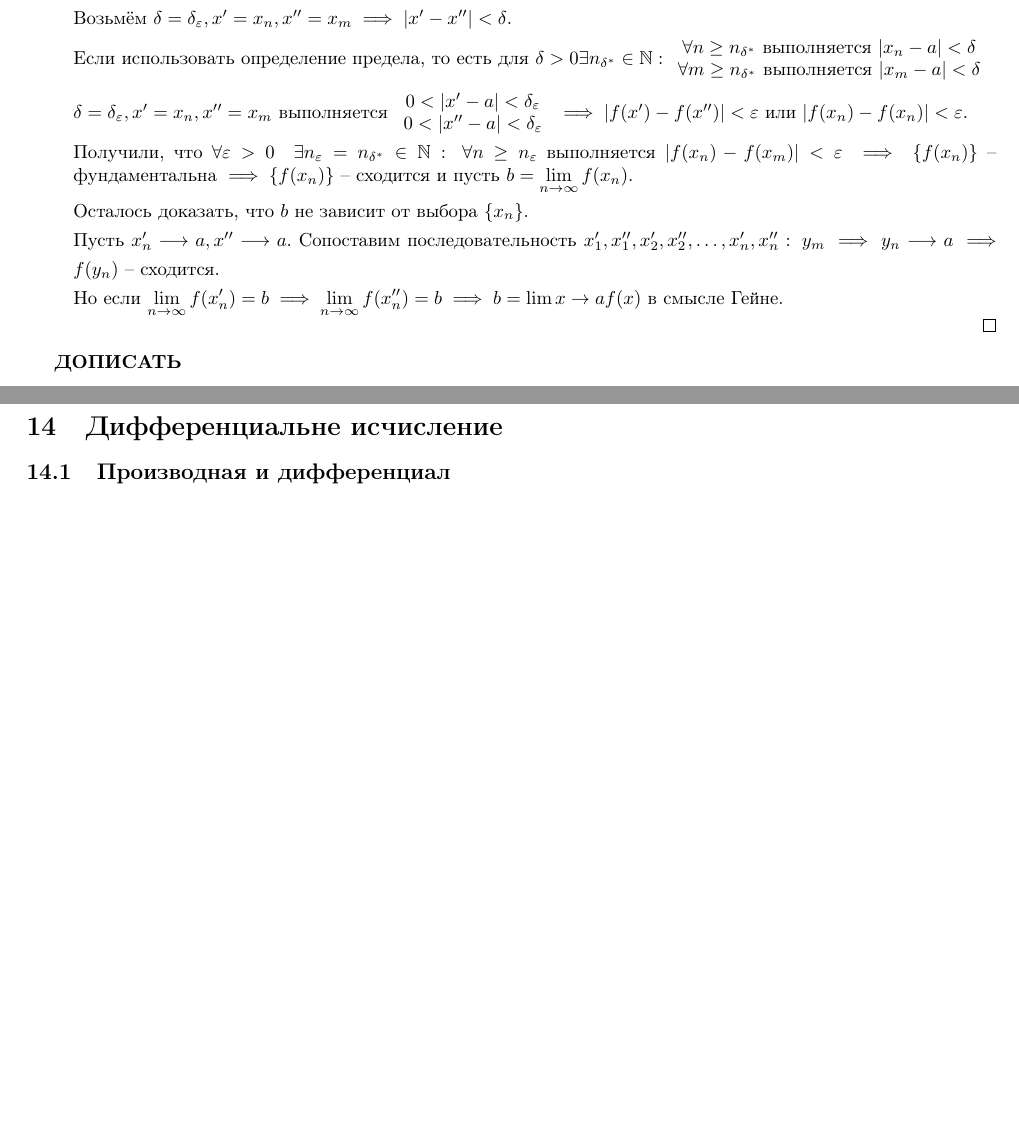
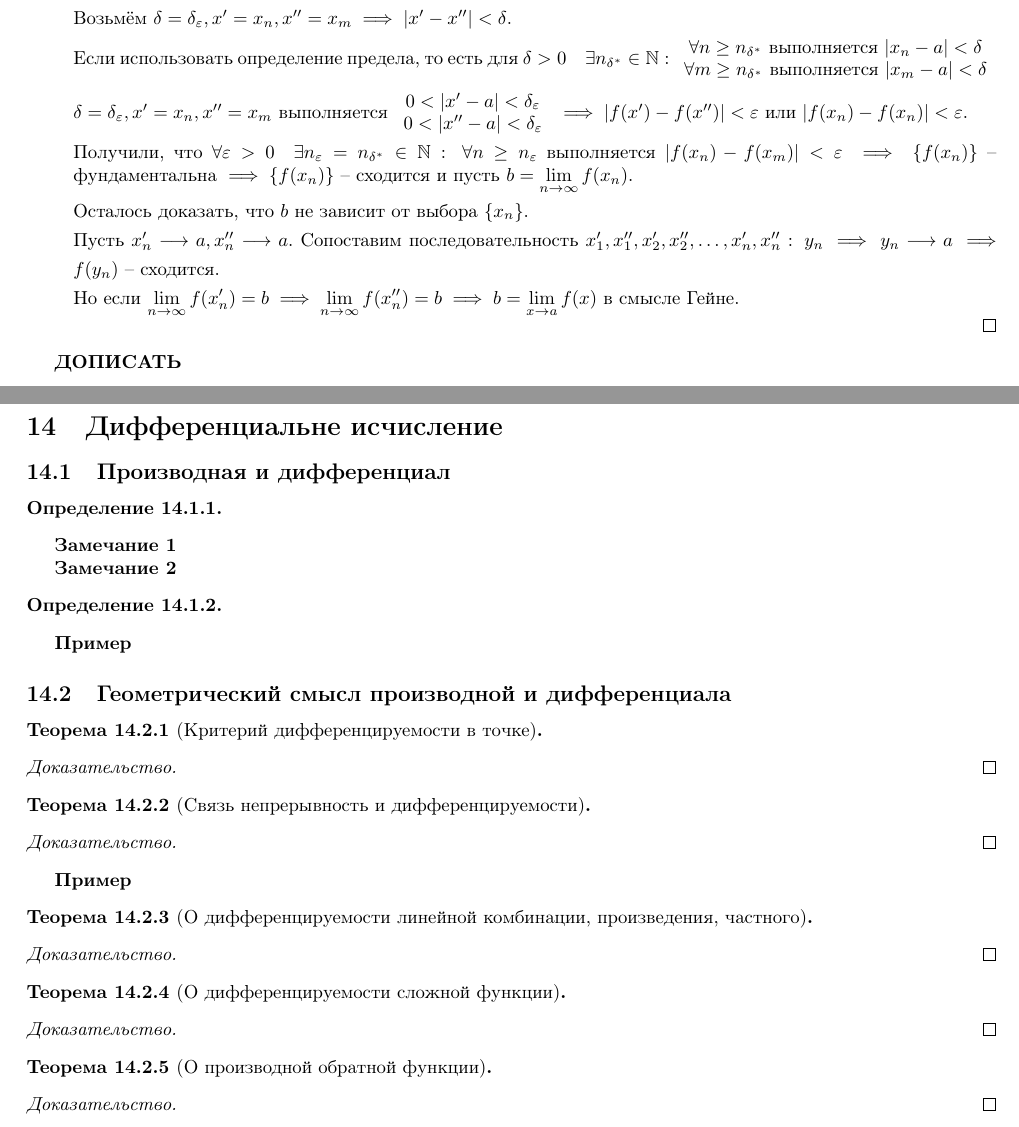
Before and after one commit to vasthecat/Uni-Documents, a LaTeX document (matan/matan.tex): two parts of pages 17 and 21 of 21, joined at a grey line, cut so that both start at the same text, the shorter picture padded with empty space. Compiled offline with pdfLaTeX.

Commit message:
Матан: исправлены ошибки в Теореме "Критерий Коши предела функции в точке", добавлен шаблон раздела "Дифференциальное исчисление"

```diff
--- a/matan/matan.tex
+++ b/matan/matan.tex
@@ -1574,7 +1574,7 @@ $n_\varepsilon \in \mathbb{N}: n_\varepsilon > \frac{1}{\sqrt{\varepsilon^3}}$,
 
             Возьмём $\delta = \delta_\eps, x' = x_n, x'' = x_m \implies | x' - x'' | < \delta$.
 
-            Если использовать определение предела, то есть для $\delta > 0 \exists n_{\delta^*} \in \N:
+            Если использовать определение предела, то есть для $\delta > 0 \quad \exists n_{\delta^*} \in \N:
             \begin{array}{c}
                 \forall n \ge n_{\delta^*} \text{ выполняется } | x_n - a | < \delta \\
                 \forall m \ge n_{\delta^*} \text{ выполняется } | x_m - a | < \delta
@@ -1594,11 +1594,11 @@ $n_\varepsilon \in \mathbb{N}: n_\varepsilon > \frac{1}{\sqrt{\varepsilon^3}}$,
 
             Осталось доказать, что $b$ не зависит от выбора $\{ x_n \}$.
 
-            Пусть $x'_n \approach{} a, x'' \approach{} a$. Сопоставим последовательность
-            $x'_1, x''_1, x'_2, x''_2, \dots, x'_n, x''_n: \: y_m \implies y_n \approach{} a
+            Пусть $x'_n \approach{} a, x_n'' \approach{} a$. Сопоставим последовательность
+            $x'_1, x''_1, x'_2, x''_2, \dots, x'_n, x''_n: \: y_n \implies y_n \approach{} a
             \implies f(y_n)$ -- сходится.
 
-            Но если $\dslimn f(x'_n) = b \implies \dslimn f(x''_n) = b \implies b = \dslim{x \to a} f(x)$
+            Но если $\dslimn f(x'_n) = b \implies \dslimn f(x''_n) = b \implies b = \dslim_{x \to a} f(x)$
             в смысле Гейне.
     \end{enumerate}
 \end{proof}
@@ -1969,4 +1969,57 @@ $\underbrace{|f(x') - f(x'')|}_2 \ge \underbrace{\eps_0}_\frac{1}{10} \implies \
 
 \subsection{Производная и дифференциал}
 
+\begin{definition}
+
+\end{definition}
+
+\textbf{Замечание 1}
+
+\textbf{Замечание 2}
+
+\begin{definition}
+
+\end{definition}
+
+\textbf{Пример}
+
+\subsection{Геометрический смысл производной и дифференциала}
+
+\begin{theorem}[Критерий дифференцируемости в точке]
+
+\end{theorem}
+\begin{proof}
+
+\end{proof}
+
+\begin{theorem}[Связь непрерывность и дифференцируемости]
+
+\end{theorem}
+\begin{proof}
+
+\end{proof}
+
+\textbf{Пример}
+
+\begin{theorem}[О дифференцируемости линейной комбинации, произведения, частного]
+
+\end{theorem}
+\begin{proof}
+
+\end{proof}
+
+\begin{theorem}[О дифференцируемости сложной функции]
+
+\end{theorem}
+\begin{proof}
+
+\end{proof}
+
+\begin{theorem}[О производной обратной функции]
+
+\end{theorem}
+\begin{proof}
+
+\end{proof}
+
 \end{document}
```
